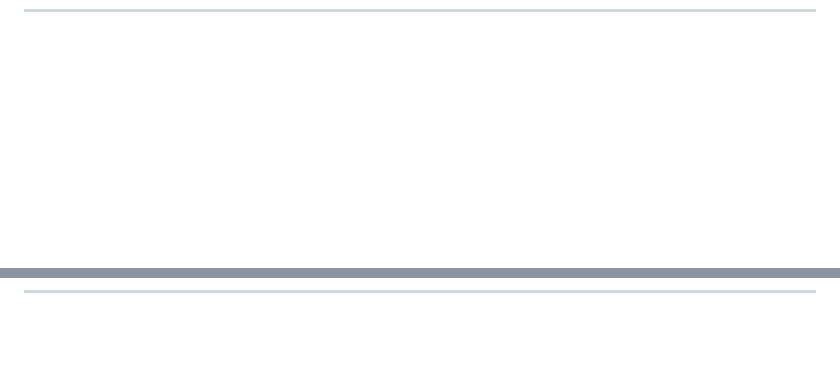
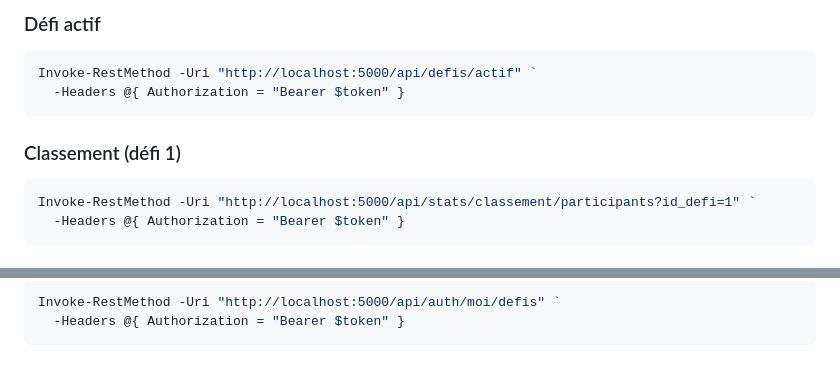
Before and after one commit to LaPocInfo/DefiSante2026, a Markdown page: README.md, 2 parts joined by grey strips. Rendered like a GitHub page; blank space fills up the shorter version.

````diff
--- a/README.md
+++ b/README.md
@@ -159,0 +203,14 @@ Les points de base varient selon :
+### Défi actif
+
+```powershell
+Invoke-RestMethod -Uri "http://localhost:5000/api/defis/actif" `
+  -Headers @{ Authorization = "Bearer $token" }
+```
+
+### Classement (défi 1)
+
+```powershell
+Invoke-RestMethod -Uri "http://localhost:5000/api/stats/classement/participants?id_defi=1" `
+  -Headers @{ Authorization = "Bearer $token" }
+```
+
@@ -159,0 +231,4 @@ Les points de base varient selon :
+```powershell
+Invoke-RestMethod -Uri "http://localhost:5000/api/auth/moi/defis" `
+  -Headers @{ Authorization = "Bearer $token" }
+```
````
Also changed, not shown: other parts of README.md (+57 -0 lines).
